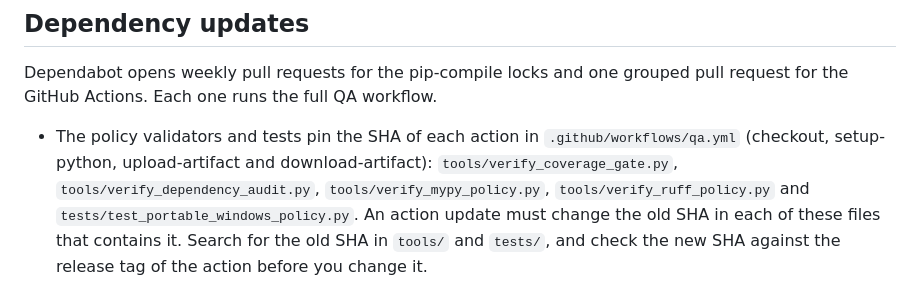
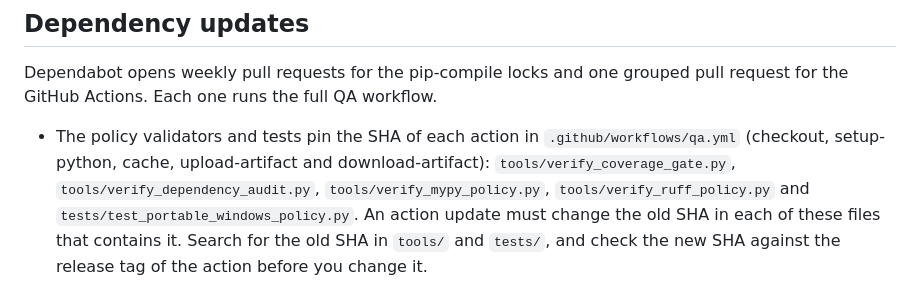
Before and after one commit to KasperLFabricius/Sector, a Markdown page: AGENTS.md, the part around the change. GitHub-like rendering.

Commit message:
AGENTS.md: actions/cache in the list of pinned actions
Co-Authored-By: Claude Opus 5.5 <noreply@anthropic.com>

```diff
--- a/AGENTS.md
+++ b/AGENTS.md
@@ -217,8 +217,8 @@ Dependabot opens weekly pull requests for the pip-compile locks and one grouped
 pull request for the GitHub Actions. Each one runs the full QA workflow.
 
 - The policy validators and tests pin the SHA of each action in
-  `.github/workflows/qa.yml` (checkout, setup-python, upload-artifact and
-  download-artifact): `tools/verify_coverage_gate.py`,
+  `.github/workflows/qa.yml` (checkout, setup-python, cache, upload-artifact
+  and download-artifact): `tools/verify_coverage_gate.py`,
   `tools/verify_dependency_audit.py`, `tools/verify_mypy_policy.py`,
   `tools/verify_ruff_policy.py` and `tests/test_portable_windows_policy.py`.
   An action update must change the old SHA in each of these files that
```
